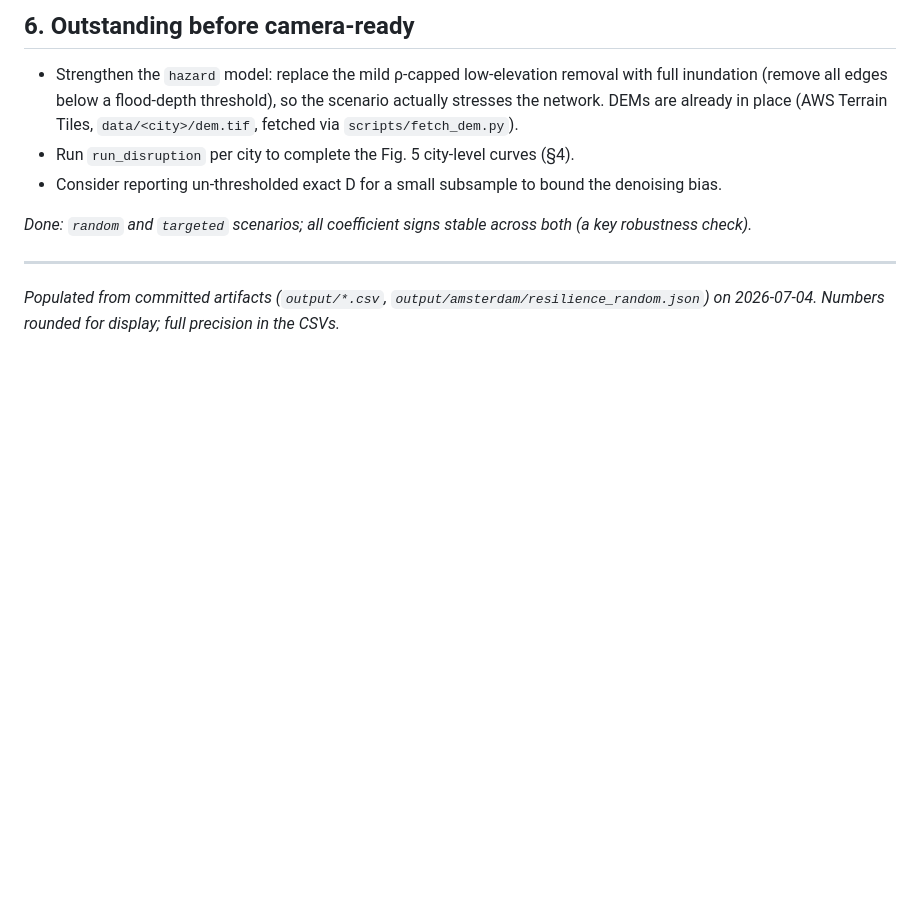
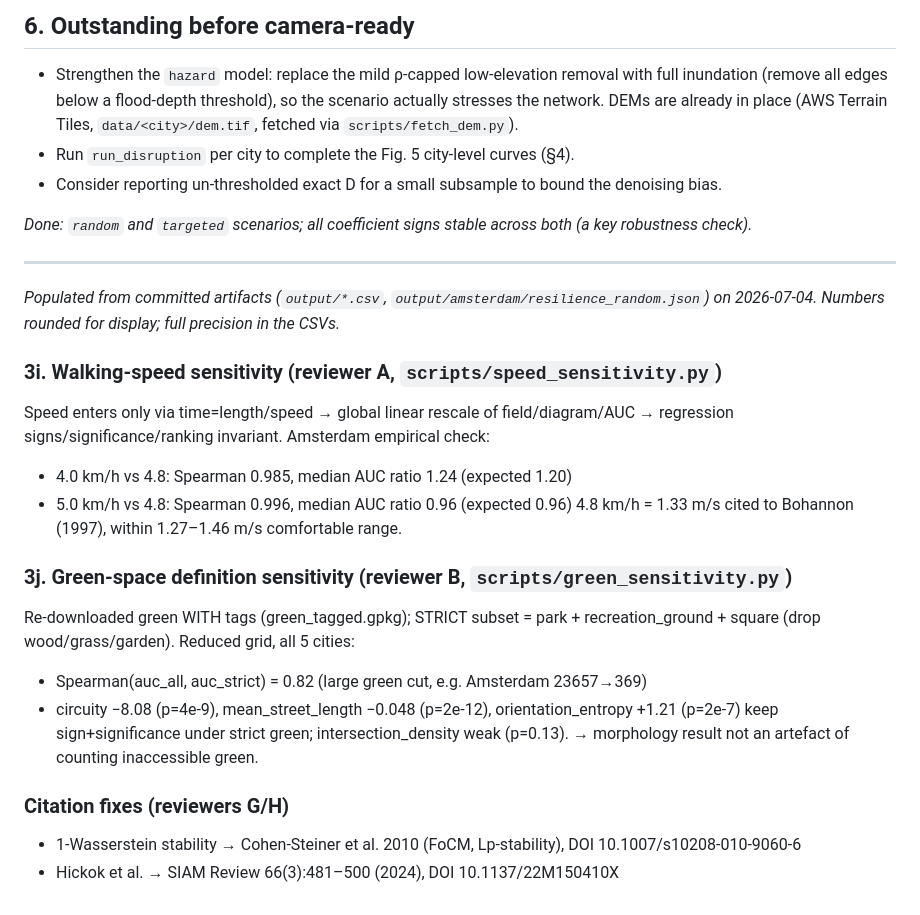
Before and after one commit to navigaai/nnj-sdg11-topology, a Markdown page: output/RESULTS.md, the part around the change. GitHub-like rendering; blank space fills up the shorter version.

Commit message:
docs: log speed + green sensitivity and citation fixes in RESULTS.md
Co-Authored-By: Claude Opus 4.8 <noreply@anthropic.com>

```diff
--- a/output/RESULTS.md
+++ b/output/RESULTS.md
@@ -375,3 +375,24 @@ both (a key robustness check).*
 
 *Populated from committed artifacts (`output/*.csv`, `output/amsterdam/resilience_random.json`)
 on 2026-07-04. Numbers rounded for display; full precision in the CSVs.*
+
+### 3i. Walking-speed sensitivity (reviewer A, `scripts/speed_sensitivity.py`)
+
+Speed enters only via time=length/speed → global linear rescale of field/diagram/AUC
+→ regression signs/significance/ranking invariant. Amsterdam empirical check:
+- 4.0 km/h vs 4.8: Spearman 0.985, median AUC ratio 1.24 (expected 1.20)
+- 5.0 km/h vs 4.8: Spearman 0.996, median AUC ratio 0.96 (expected 0.96)
+4.8 km/h = 1.33 m/s cited to Bohannon (1997), within 1.27–1.46 m/s comfortable range.
+
+### 3j. Green-space definition sensitivity (reviewer B, `scripts/green_sensitivity.py`)
+
+Re-downloaded green WITH tags (green_tagged.gpkg); STRICT subset = park +
+recreation_ground + square (drop wood/grass/garden). Reduced grid, all 5 cities:
+- Spearman(auc_all, auc_strict) = 0.82 (large green cut, e.g. Amsterdam 23657→369)
+- circuity −8.08 (p=4e-9), mean_street_length −0.048 (p=2e-12), orientation_entropy
+  +1.21 (p=2e-7) keep sign+significance under strict green; intersection_density
+  weak (p=0.13). → morphology result not an artefact of counting inaccessible green.
+
+### Citation fixes (reviewers G/H)
+- 1-Wasserstein stability → Cohen-Steiner et al. 2010 (FoCM, Lp-stability), DOI 10.1007/s10208-010-9060-6
+- Hickok et al. → SIAM Review 66(3):481–500 (2024), DOI 10.1137/22M150410X
```
